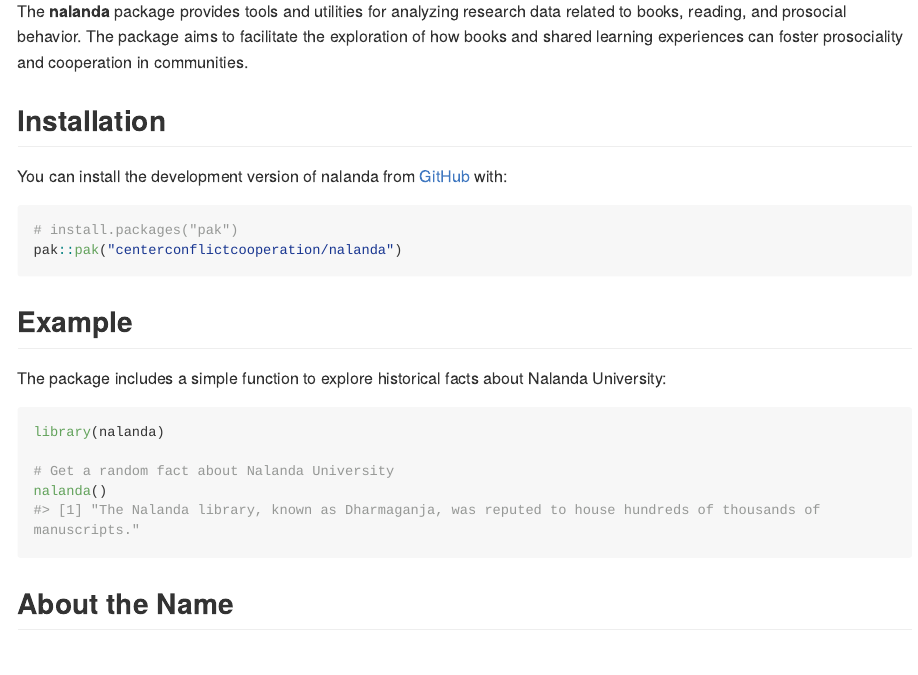
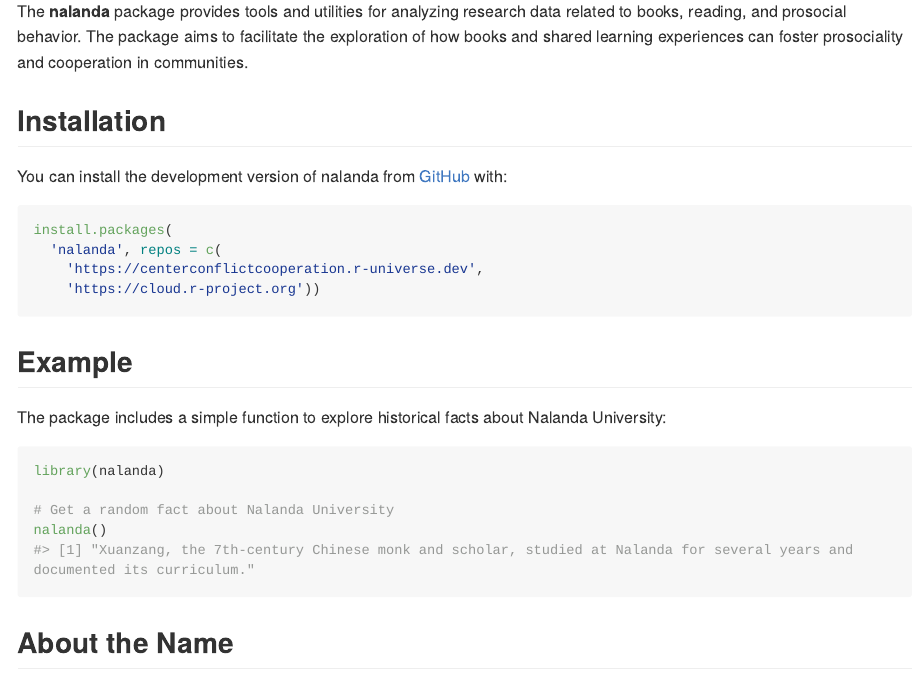
Before and after one commit to centerconflictcooperation/nalanda, an R Markdown document (README.Rmd): the page in a window 1100 px wide, from 220 px down. The pictures show the output file README.md that the author committed with the source, drawn offline in the style of GitHub; long lines of code are wrapped.

Commit message:
change suggested install method

````diff
--- a/README.Rmd
+++ b/README.Rmd
@@ -23,9 +23,12 @@
 
 You can install the development version of nalanda from [GitHub](https://github.com/) with:
 
-``` r
-# install.packages("pak")
-pak::pak("centerconflictcooperation/nalanda")
+```{r, eval=FALSE}
+install.packages(
+  'nalanda', repos = c(
+    'https://centerconflictcooperation.r-universe.dev',
+    'https://cloud.r-project.org'))
+
 ```
 
 ## Example
````
Also changed, not shown: README.md.
